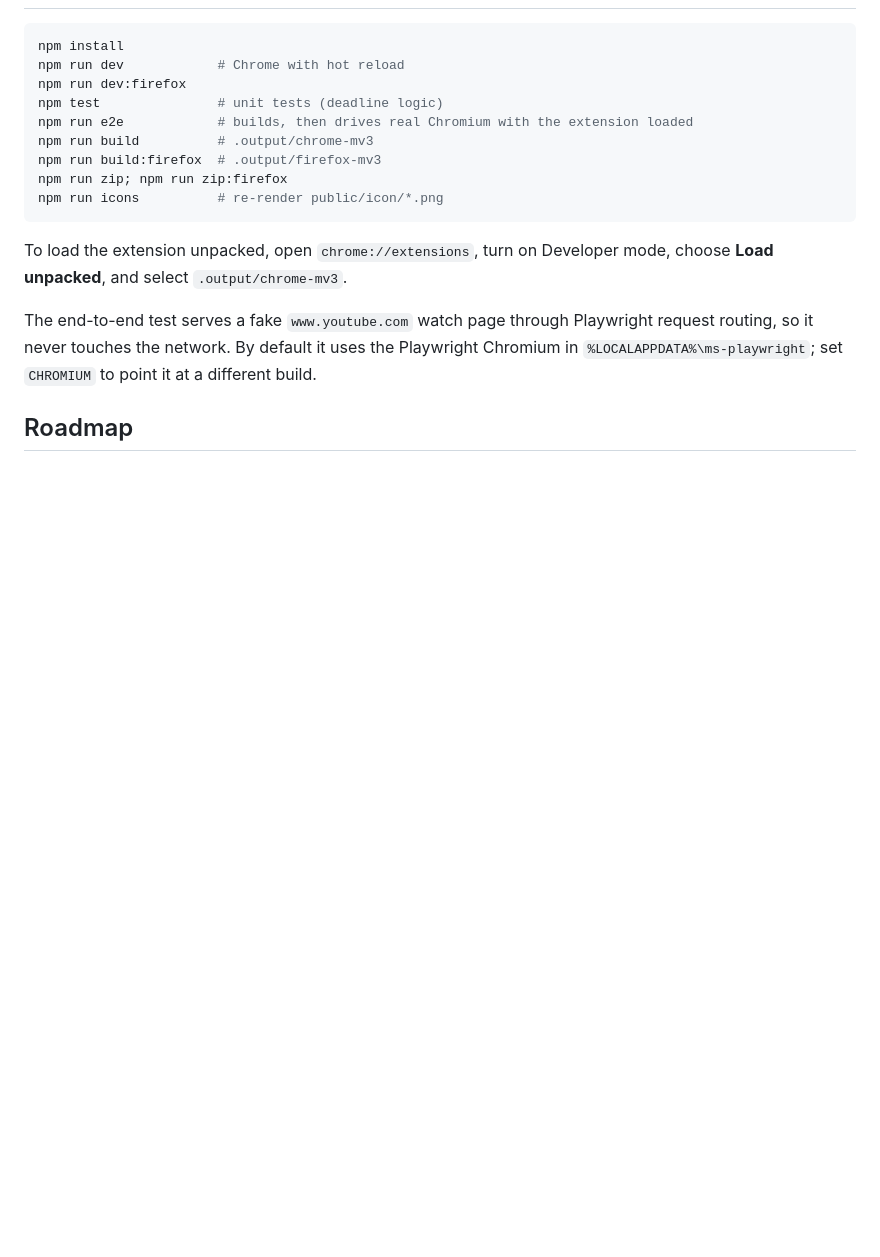
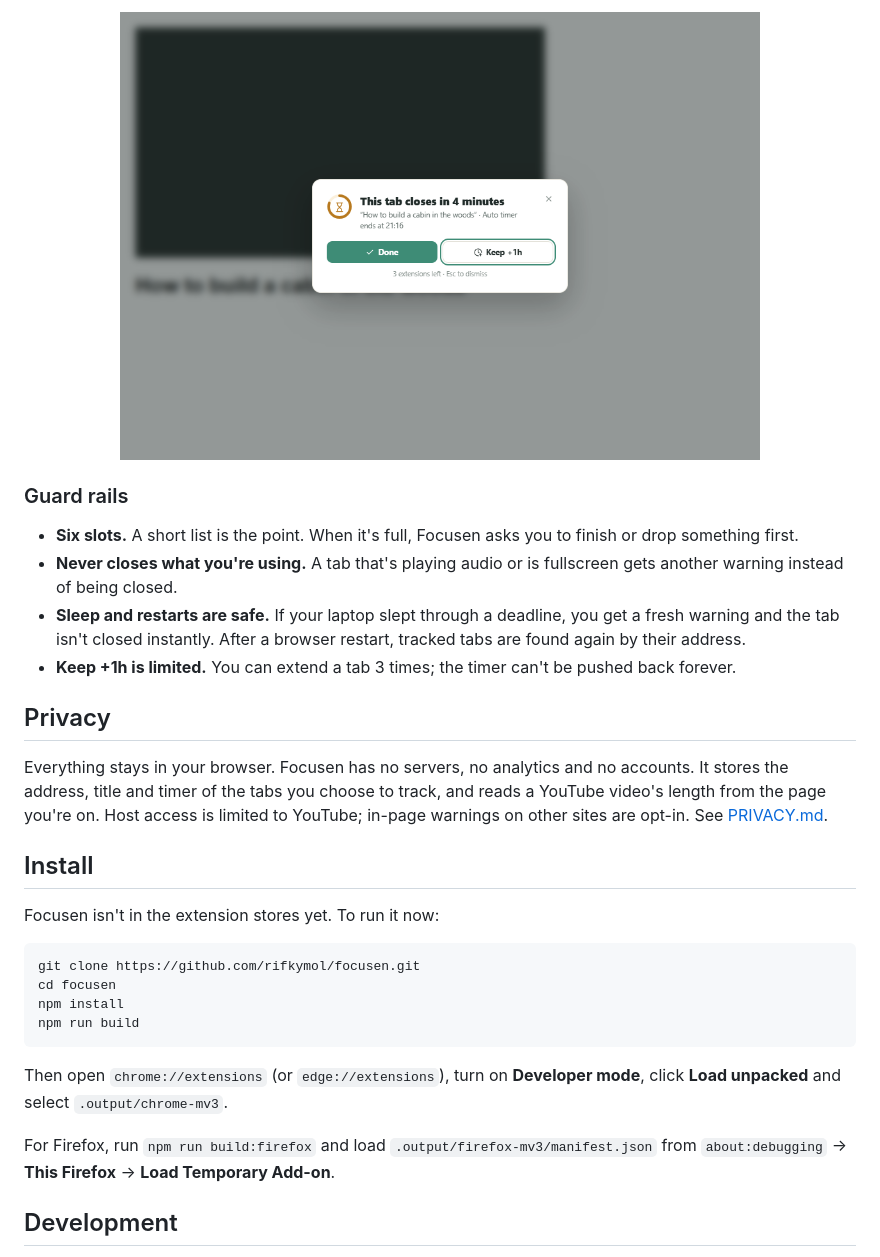
Before and after one commit to rifkymol/focusen, a Markdown page: README.md, the part around one of its changes. Drawn GitHub-style; pictures changed too: .github/screenshots/warning.png (added); blank space fills up the shorter version.

````diff
--- a/README.md
+++ b/README.md
@@ -33,19 +33,33 @@ Permissions: `alarms`, `storage`, `contextMenus` and `scripting` show no install
 
-```powershell
+<p align="center">
+  <img src=".github/screenshots/warning.png" width="640" alt="In-page warning: This tab closes in 4 minutes, with Done and Keep +1h buttons" />
+</p>
+
+### Guard rails
+
+- **Six slots.** A short list is the point. When it's full, Focusen asks you to finish or drop something first.
+- **Never closes what you're using.** A tab that's playing audio or is fullscreen gets another warning instead of being closed.
+- **Sleep and restarts are safe.** If your laptop slept through a deadline, you get a fresh warning and the tab isn't closed instantly. After a browser restart, tracked tabs are found again by their address.
+- **Keep +1h is limited.** You can extend a tab 3 times; the timer can't be pushed back forever.
+
+## Privacy
+
+Everything stays in your browser. Focusen has no servers, no analytics and no accounts. It stores the address, title and timer of the tabs you choose to track, and reads a YouTube video's length from the page you're on. Host access is limited to YouTube; in-page warnings on other sites are opt-in. See [PRIVACY.md](PRIVACY.md).
+
+## Install
+
+Focusen isn't in the extension stores yet. To run it now:
+
+```bash
+git clone https://github.com/rifkymol/focusen.git
+cd focusen
 npm install
-npm run dev            # Chrome with hot reload
-npm run dev:firefox
-npm test               # unit tests (deadline logic)
-npm run e2e            # builds, then drives real Chromium with the extension loaded
-npm run build          # .output/chrome-mv3
-npm run build:firefox  # .output/firefox-mv3
-npm run zip; npm run zip:firefox
-npm run icons          # re-render public/icon/*.png
+npm run build
 ```
 
-To load the extension unpacked, open `chrome://extensions`, turn on Developer mode, choose **Load unpacked**, and select `.output/chrome-mv3`.
+Then open `chrome://extensions` (or `edge://extensions`), turn on **Developer mode**, click **Load unpacked** and select `.output/chrome-mv3`.
 
-The end-to-end test serves a fake `www.youtube.com` watch page through Playwright request routing, so it never touches the network. By default it uses the Playwright Chromium in `%LOCALAPPDATA%\ms-playwright`; set `CHROMIUM` to point it at a different build.
+For Firefox, run `npm run build:firefox` and load `.output/firefox-mv3/manifest.json` from `about:debugging` → **This Firefox** → **Load Temporary Add-on**.
 
-## Roadmap
+## Development
 
````
Also changed, not shown: other parts of README.md (+64 -25 lines), .github/screenshots/popup-dark.png (added), .github/screenshots/popup.png (added).
